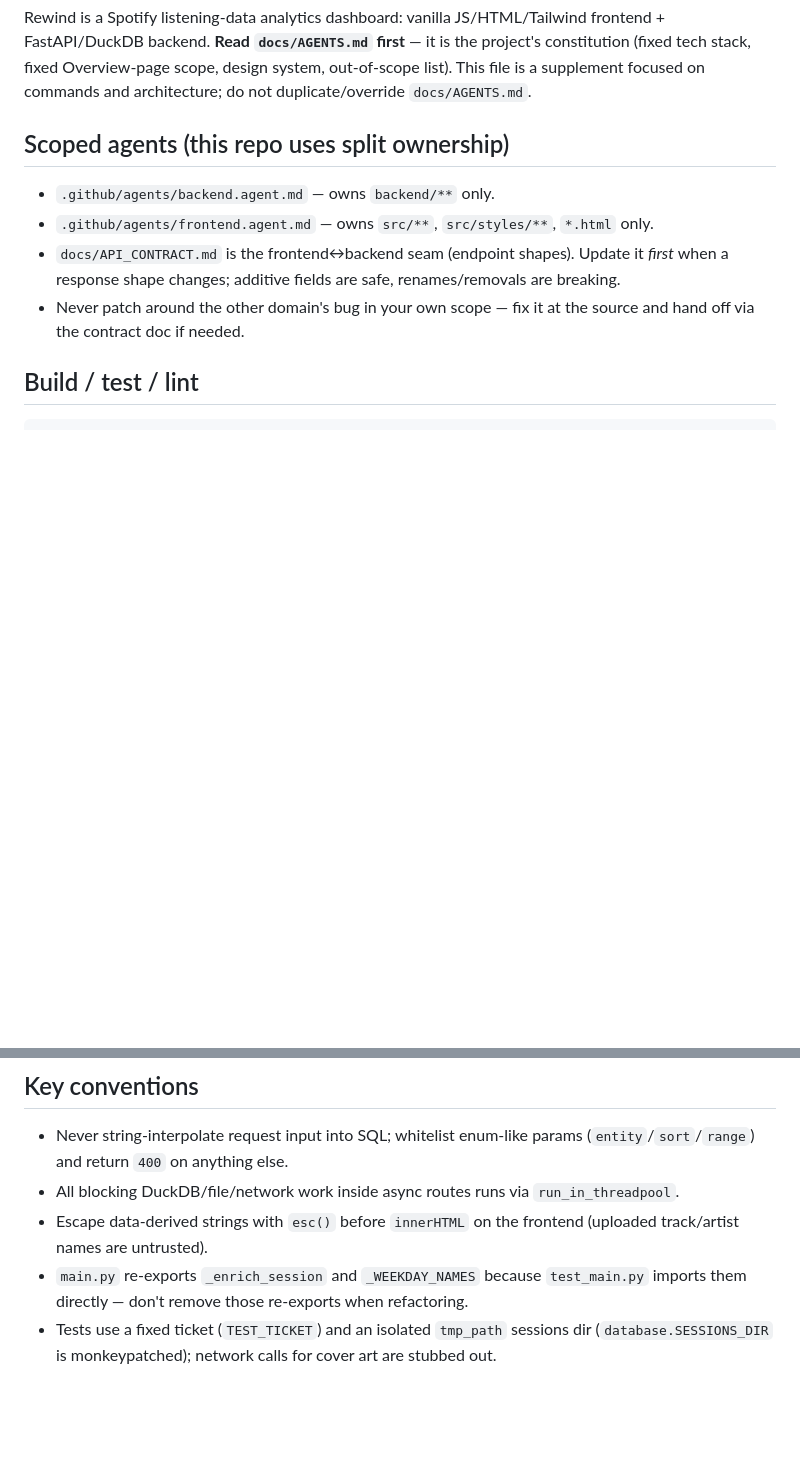
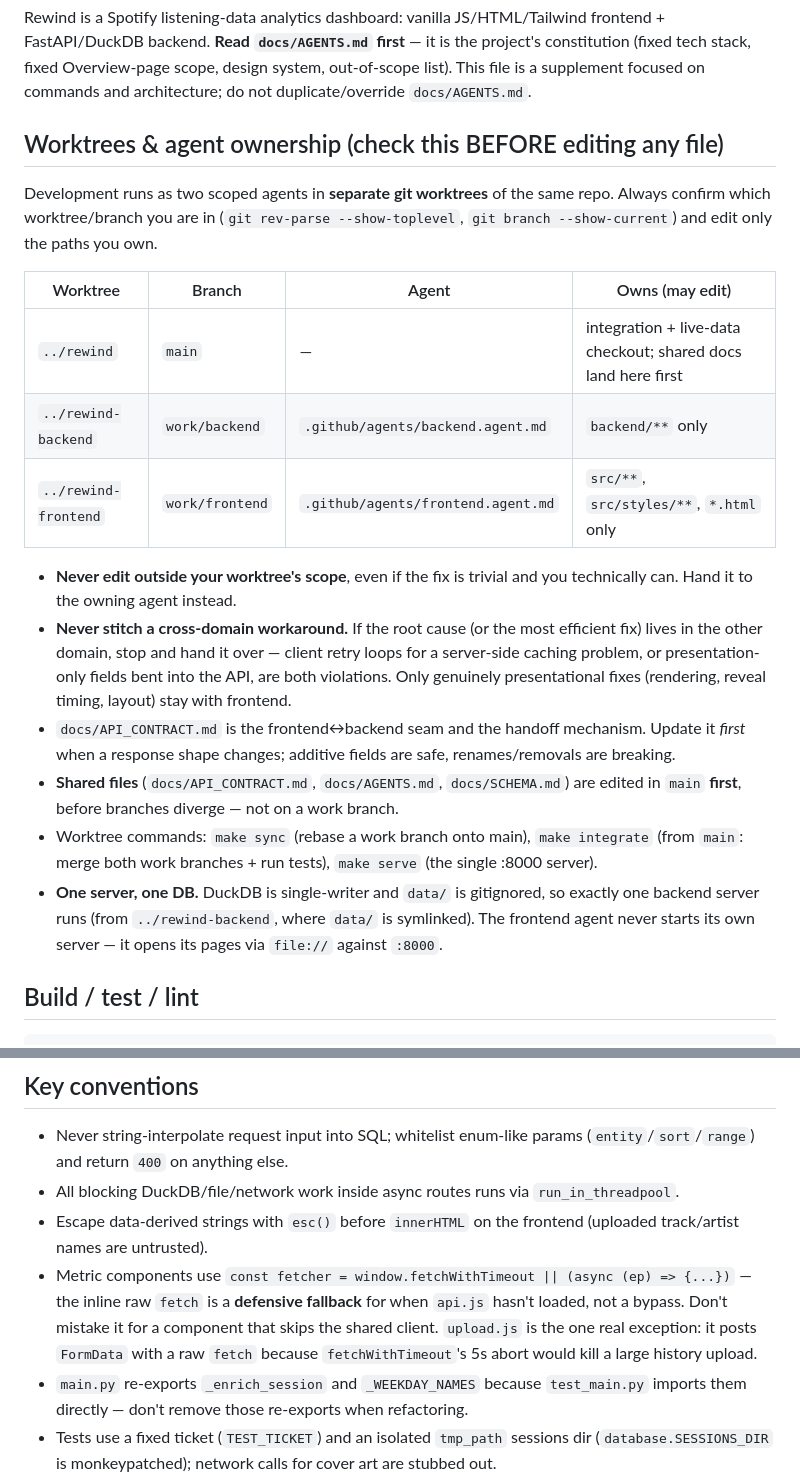
Before and after one commit to kaleb-asefa/rewind, a Markdown page: .github/copilot-instructions.md, 2 parts joined by grey strips. GitHub-like rendering; blank space fills up the shorter version.

Commit message:
docs: record worktree agent ownership in copilot-instructions
Adds the worktree/branch/ownership table (main, work/backend,
work/frontend), the shared-docs-in-main-first rule, and the make
sync/integrate/serve commands, so scope is checked before editing.

Also documents that the inline raw fetch in metric components is a
defensive fallback behind `window.fetchWithTimeout ||`, not a bypass,
with upload.js as the one deliberate exception.

Co-authored-by: Copilot <223556219+Copilot@users.noreply.github.com>

```diff
--- a/.github/copilot-instructions.md
+++ b/.github/copilot-instructions.md
@@ -5,14 +5,33 @@ FastAPI/DuckDB backend. **Read `docs/AGENTS.md` first** — it is the project's
 (fixed tech stack, fixed Overview-page scope, design system, out-of-scope list). This file is
 a supplement focused on commands and architecture; do not duplicate/override `docs/AGENTS.md`.
 
-## Scoped agents (this repo uses split ownership)
+## Worktrees & agent ownership (check this BEFORE editing any file)
 
-- `.github/agents/backend.agent.md` — owns `backend/**` only.
-- `.github/agents/frontend.agent.md` — owns `src/**`, `src/styles/**`, `*.html` only.
-- `docs/API_CONTRACT.md` is the frontend↔backend seam (endpoint shapes). Update it *first*
-  when a response shape changes; additive fields are safe, renames/removals are breaking.
-- Never patch around the other domain's bug in your own scope — fix it at the source and
-  hand off via the contract doc if needed.
+Development runs as two scoped agents in **separate git worktrees** of the same repo.
+Always confirm which worktree/branch you are in (`git rev-parse --show-toplevel`,
+`git branch --show-current`) and edit only the paths you own.
+
+| Worktree | Branch | Agent | Owns (may edit) |
+|---|---|---|---|
+| `../rewind` | `main` | — | integration + live-data checkout; shared docs land here first |
+| `../rewind-backend` | `work/backend` | `.github/agents/backend.agent.md` | `backend/**` only |
+| `../rewind-frontend` | `work/frontend` | `.github/agents/frontend.agent.md` | `src/**`, `src/styles/**`, `*.html` only |
+
+- **Never edit outside your worktree's scope**, even if the fix is trivial and you technically
+  can. Hand it to the owning agent instead.
+- **Never stitch a cross-domain workaround.** If the root cause (or the most efficient fix)
+  lives in the other domain, stop and hand it over — client retry loops for a server-side
+  caching problem, or presentation-only fields bent into the API, are both violations.
+  Only genuinely presentational fixes (rendering, reveal timing, layout) stay with frontend.
+- `docs/API_CONTRACT.md` is the frontend↔backend seam and the handoff mechanism. Update it
+  *first* when a response shape changes; additive fields are safe, renames/removals are breaking.
+- **Shared files** (`docs/API_CONTRACT.md`, `docs/AGENTS.md`, `docs/SCHEMA.md`) are edited in
+  `main` **first**, before branches diverge — not on a work branch.
+- Worktree commands: `make sync` (rebase a work branch onto main), `make integrate` (from
+  `main`: merge both work branches + run tests), `make serve` (the single :8000 server).
+- **One server, one DB.** DuckDB is single-writer and `data/` is gitignored, so exactly one
+  backend server runs (from `../rewind-backend`, where `data/` is symlinked). The frontend
+  agent never starts its own server — it opens its pages via `file://` against `:8000`.
 
 ## Build / test / lint
 
@@ -59,6 +78,11 @@ DuckDB is single-writer: only run one backend server at a time (`make serve` han
 - All blocking DuckDB/file/network work inside async routes runs via `run_in_threadpool`.
 - Escape data-derived strings with `esc()` before `innerHTML` on the frontend (uploaded
   track/artist names are untrusted).
+- Metric components use `const fetcher = window.fetchWithTimeout || (async (ep) => {...})` —
+  the inline raw `fetch` is a **defensive fallback** for when `api.js` hasn't loaded, not a
+  bypass. Don't mistake it for a component that skips the shared client. `upload.js` is the
+  one real exception: it posts `FormData` with a raw `fetch` because `fetchWithTimeout`'s 5s
+  abort would kill a large history upload.
 - `main.py` re-exports `_enrich_session` and `_WEEKDAY_NAMES` because `test_main.py` imports
   them directly — don't remove those re-exports when refactoring.
 - Tests use a fixed ticket (`TEST_TICKET`) and an isolated `tmp_path` sessions dir
```
